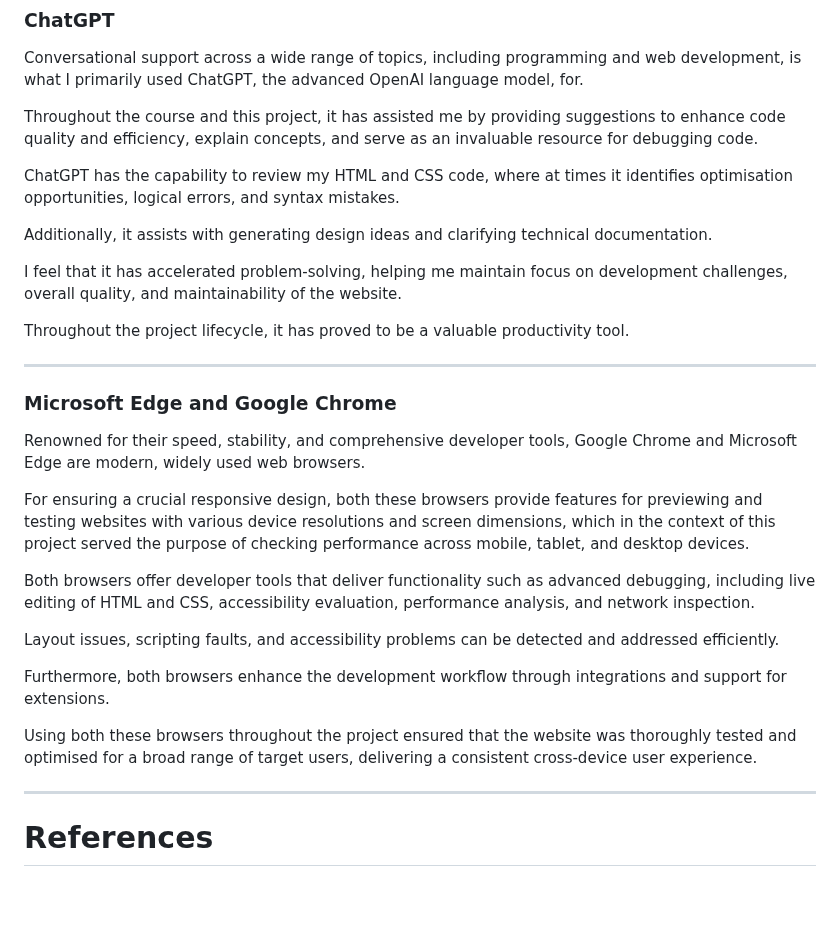
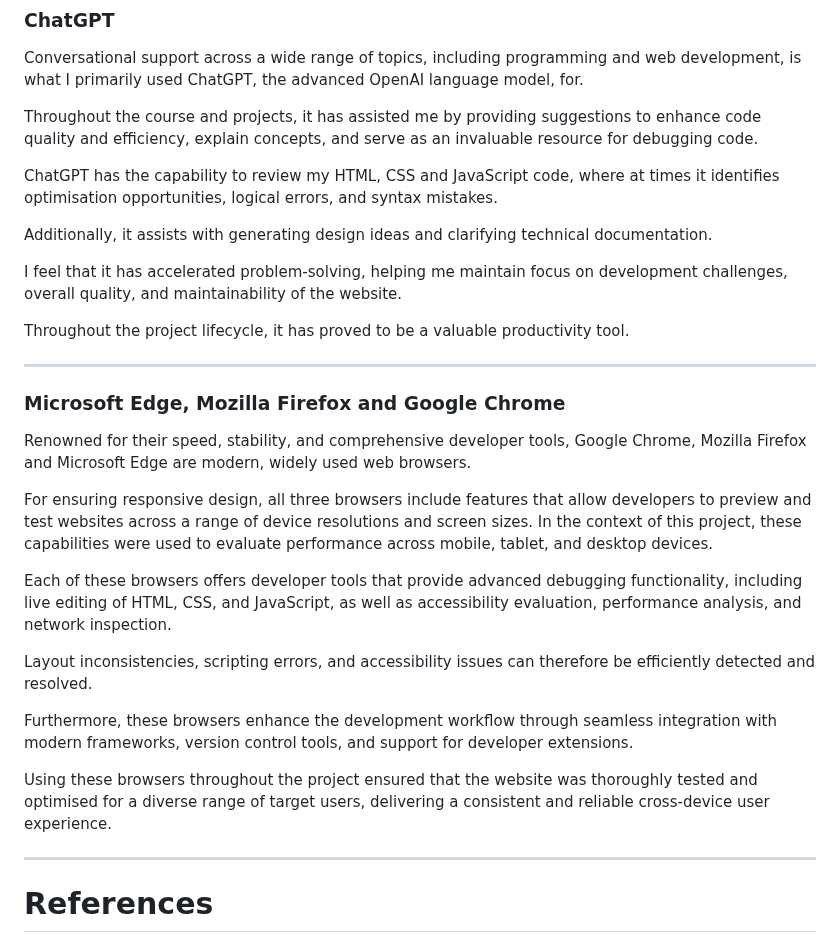
Before and after one commit to rpires71/milestone2, a Markdown page: README.md, the part around the change. GitHub-like rendering; blank space fills up the shorter version.

Commit message:
README - Technologies Used (version 5)
Updated descriptions of ChatGPT's capabilities and browser support.

```diff
--- a/README.md
+++ b/README.md
@@ -542,9 +542,9 @@ Additionally, Balsamiq Wireframes contributed to a comprehensive workflow that e
 
 Conversational support across a wide range of topics, including programming and web development, is what I primarily used ChatGPT, the advanced OpenAI language model, for.
 
-Throughout the course and this project, it has assisted me by providing suggestions to enhance code quality and efficiency, explain concepts, and serve as an invaluable resource for debugging code.
+Throughout the course and projects, it has assisted me by providing suggestions to enhance code quality and efficiency, explain concepts, and serve as an invaluable resource for debugging code.
 
-ChatGPT has the capability to review my HTML and CSS code, where at times it identifies optimisation opportunities, logical errors, and syntax mistakes.
+ChatGPT has the capability to review my HTML, CSS and JavaScript code, where at times it identifies optimisation opportunities, logical errors, and syntax mistakes.
 
 Additionally, it assists with generating design ideas and clarifying technical documentation.
 
@@ -554,19 +554,19 @@ Throughout the project lifecycle, it has proved to be a valuable productivity to
 
 ---
 
-### Microsoft Edge and Google Chrome
+### Microsoft Edge, Mozilla Firefox and Google Chrome
 
-Renowned for their speed, stability, and comprehensive developer tools, Google Chrome and Microsoft Edge are modern, widely used web browsers.
+Renowned for their speed, stability, and comprehensive developer tools, Google Chrome, Mozilla Firefox and Microsoft Edge are modern, widely used web browsers.
 
-For ensuring a crucial responsive design, both these browsers provide features for previewing and testing websites with various device resolutions and screen dimensions, which in the context of this project served the purpose of checking performance across mobile, tablet, and desktop devices.
+For ensuring responsive design, all three browsers include features that allow developers to preview and test websites across a range of device resolutions and screen sizes. In the context of this project, these capabilities were used to evaluate performance across mobile, tablet, and desktop devices.
 
-Both browsers offer developer tools that deliver functionality such as advanced debugging, including live editing of HTML and CSS, accessibility evaluation, performance analysis, and network inspection.
+Each of these browsers offers developer tools that provide advanced debugging functionality, including live editing of HTML, CSS, and JavaScript, as well as accessibility evaluation, performance analysis, and network inspection.
 
-Layout issues, scripting faults, and accessibility problems can be detected and addressed efficiently.
+Layout inconsistencies, scripting errors, and accessibility issues can therefore be efficiently detected and resolved.
 
-Furthermore, both browsers enhance the development workflow through integrations and support for extensions.
+Furthermore, these browsers enhance the development workflow through seamless integration with modern frameworks, version control tools, and support for developer extensions.
 
-Using both these browsers throughout the project ensured that the website was thoroughly tested and optimised for a broad range of target users, delivering a consistent cross-device user experience.
+Using these browsers throughout the project ensured that the website was thoroughly tested and optimised for a diverse range of target users, delivering a consistent and reliable cross-device user experience.
 
 ---
 
```
